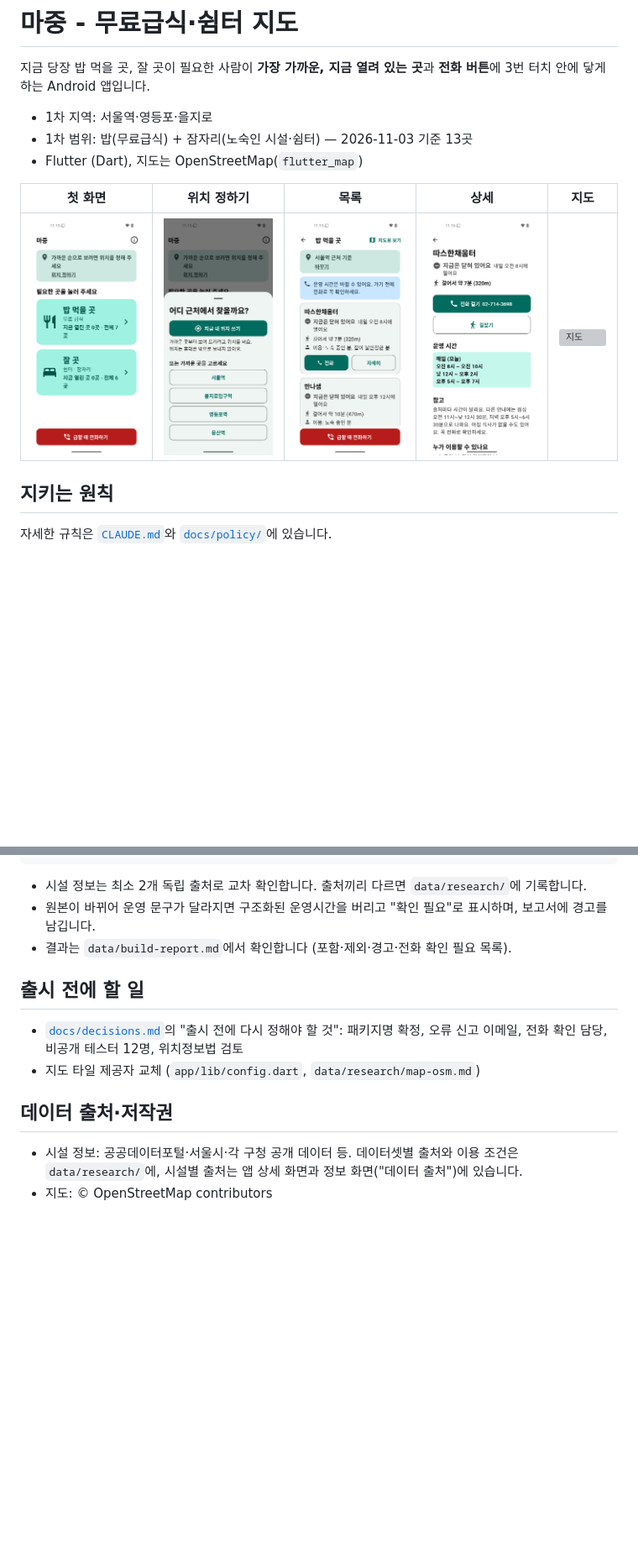
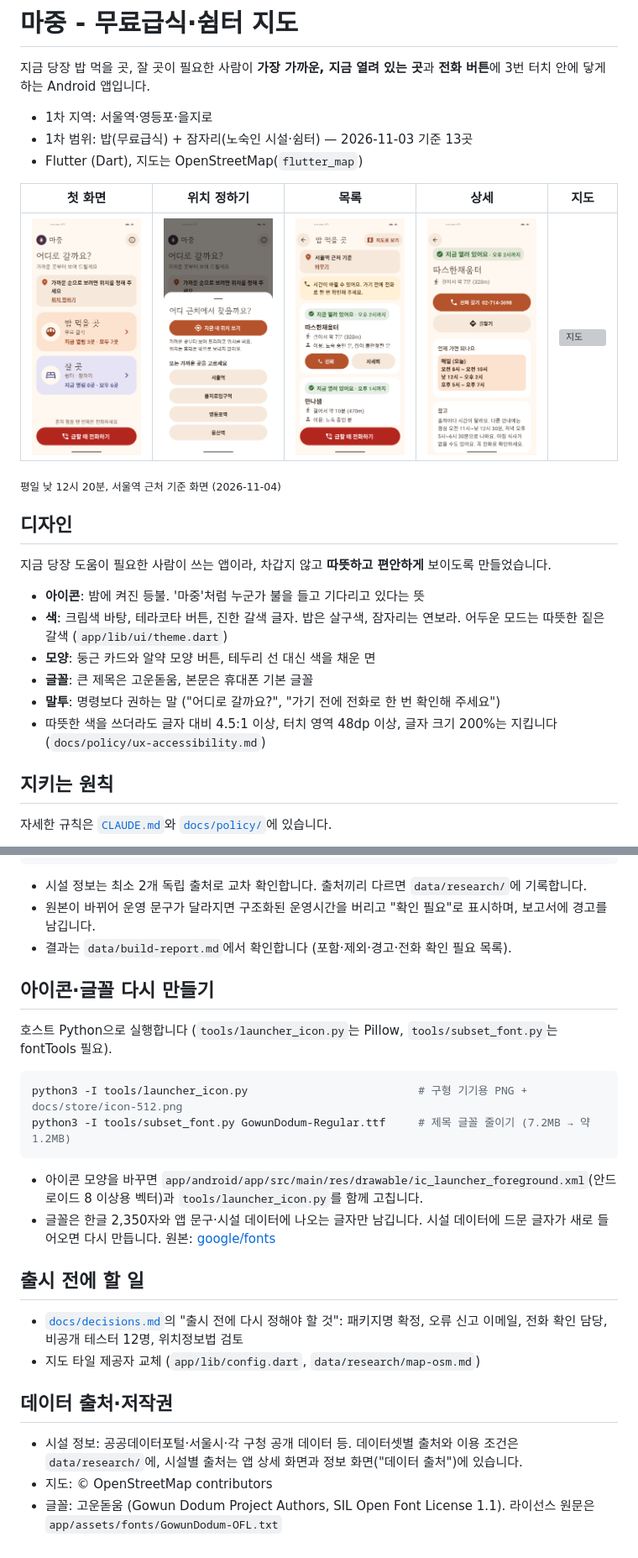
Before and after one commit to greygitrepo/majung, a Markdown page: README.md, 2 parts joined by grey strips. Shown at 84% size. GitHub-like rendering; pictures changed too: docs/screenshots/shot-1-home.png, docs/screenshots/shot-2-picker.png, docs/screenshots/shot-3-list.png; blank space fills up the shorter version; grey boxes are pictures that could not be loaded.

Commit message:
README: 새 디자인 스크린샷, 디자인·아이콘·글꼴 설명 추가
- docs/screenshots: 따뜻한 디자인으로 5장 다시 촬영 (평일 낮 12:20, 서울역 기준)
- 디자인 절, 폴더 표(docs/store, tools), 아이콘·글꼴 다시 만들기, 글꼴 저작권 표시

Co-Authored-By: Claude Opus 5.5 <noreply@anthropic.com>

````diff
--- a/README.md
+++ b/README.md
@@ -9,6 +9,19 @@
 | 첫 화면 | 위치 정하기 | 목록 | 상세 | 지도 |
 |---|---|---|---|---|
 | ![첫 화면](docs/screenshots/shot-1-home.png) | ![위치 정하기](docs/screenshots/shot-2-picker.png) | ![목록](docs/screenshots/shot-3-list.png) | ![상세](docs/screenshots/shot-6-detail.png) | ![지도](docs/screenshots/shot-7-map.png) |
+
+<sub>평일 낮 12시 20분, 서울역 근처 기준 화면 (2026-11-04)</sub>
+
+## 디자인
+
+지금 당장 도움이 필요한 사람이 쓰는 앱이라, 차갑지 않고 **따뜻하고 편안하게** 보이도록 만들었습니다.
+
+- **아이콘**: 밤에 켜진 등불. '마중'처럼 누군가 불을 들고 기다리고 있다는 뜻
+- **색**: 크림색 바탕, 테라코타 버튼, 진한 갈색 글자. 밥은 살구색, 잠자리는 연보라. 어두운 모드는 따뜻한 짙은 갈색 (`app/lib/ui/theme.dart`)
+- **모양**: 둥근 카드와 알약 모양 버튼, 테두리 선 대신 색을 채운 면
+- **글꼴**: 큰 제목은 고운돋움, 본문은 휴대폰 기본 글꼴
+- **말투**: 명령보다 권하는 말 ("어디로 갈까요?", "가기 전에 전화로 한 번 확인해 주세요")
+- 따뜻한 색을 쓰더라도 글자 대비 4.5:1 이상, 터치 영역 48dp 이상, 글자 크기 200%는 지킵니다 (`docs/policy/ux-accessibility.md`)
 
 ## 지키는 원칙
 
@@ -75,6 +90,18 @@ python3 -m unittest discover -s pipeline/tests     # 파이프라인 테스트
 - 원본이 바뀌어 운영 문구가 달라지면 구조화된 운영시간을 버리고 "확인 필요"로 표시하며, 보고서에 경고를 남깁니다.
 - 결과는 `data/build-report.md`에서 확인합니다 (포함·제외·경고·전화 확인 필요 목록).
 
+## 아이콘·글꼴 다시 만들기
+
+호스트 Python으로 실행합니다 (`tools/launcher_icon.py`는 Pillow, `tools/subset_font.py`는 fontTools 필요).
+
+```bash
+python3 -I tools/launcher_icon.py                          # 구형 기기용 PNG + docs/store/icon-512.png
+python3 -I tools/subset_font.py GowunDodum-Regular.ttf     # 제목 글꼴 줄이기 (7.2MB → 약 1.2MB)
+```
+
+- 아이콘 모양을 바꾸면 `app/android/app/src/main/res/drawable/ic_launcher_foreground.xml`(안드로이드 8 이상용 벡터)과 `tools/launcher_icon.py`를 함께 고칩니다.
+- 글꼴은 한글 2,350자와 앱 문구·시설 데이터에 나오는 글자만 남깁니다. 시설 데이터에 드문 글자가 새로 들어오면 다시 만듭니다. 원본: [google/fonts](https://github.com/google/fonts/tree/main/ofl/gowundodum)
+
 ## 출시 전에 할 일
 
 - [`docs/decisions.md`](docs/decisions.md)의 "출시 전에 다시 정해야 할 것": 패키지명 확정, 오류 신고 이메일, 전화 확인 담당, 비공개 테스터 12명, 위치정보법 검토
@@ -84,3 +111,4 @@ python3 -m unittest discover -s pipeline/tests     # 파이프라인 테스트
 
 - 시설 정보: 공공데이터포털·서울시·각 구청 공개 데이터 등. 데이터셋별 출처와 이용 조건은 `data/research/`에, 시설별 출처는 앱 상세 화면과 정보 화면("데이터 출처")에 있습니다.
 - 지도: © OpenStreetMap contributors
+- 글꼴: 고운돋움 (Gowun Dodum Project Authors, SIL Open Font License 1.1). 라이선스 원문은 `app/assets/fonts/GowunDodum-OFL.txt`
````
Also changed, not shown: other parts of README.md (+2 -0 lines), 1 other file.
